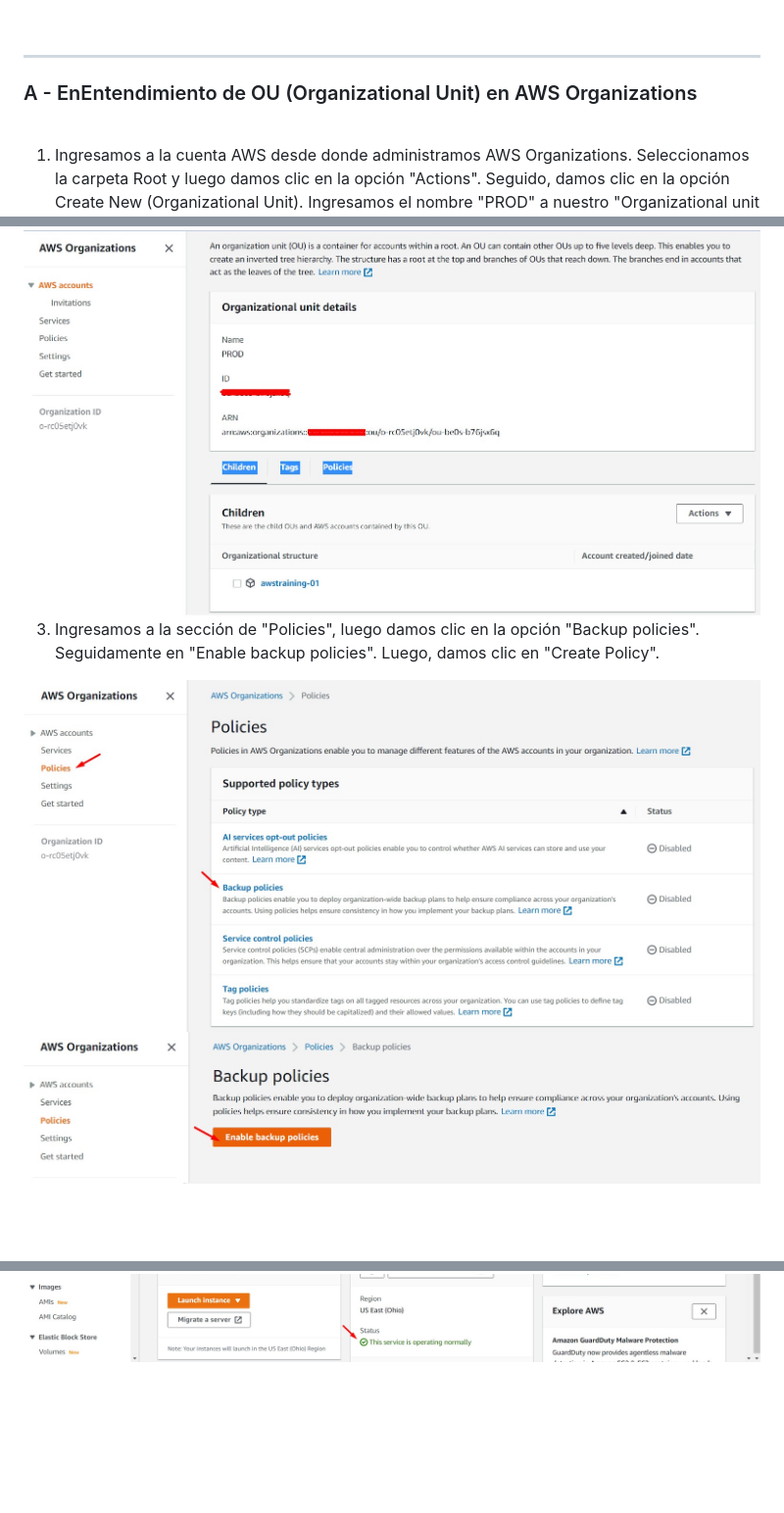
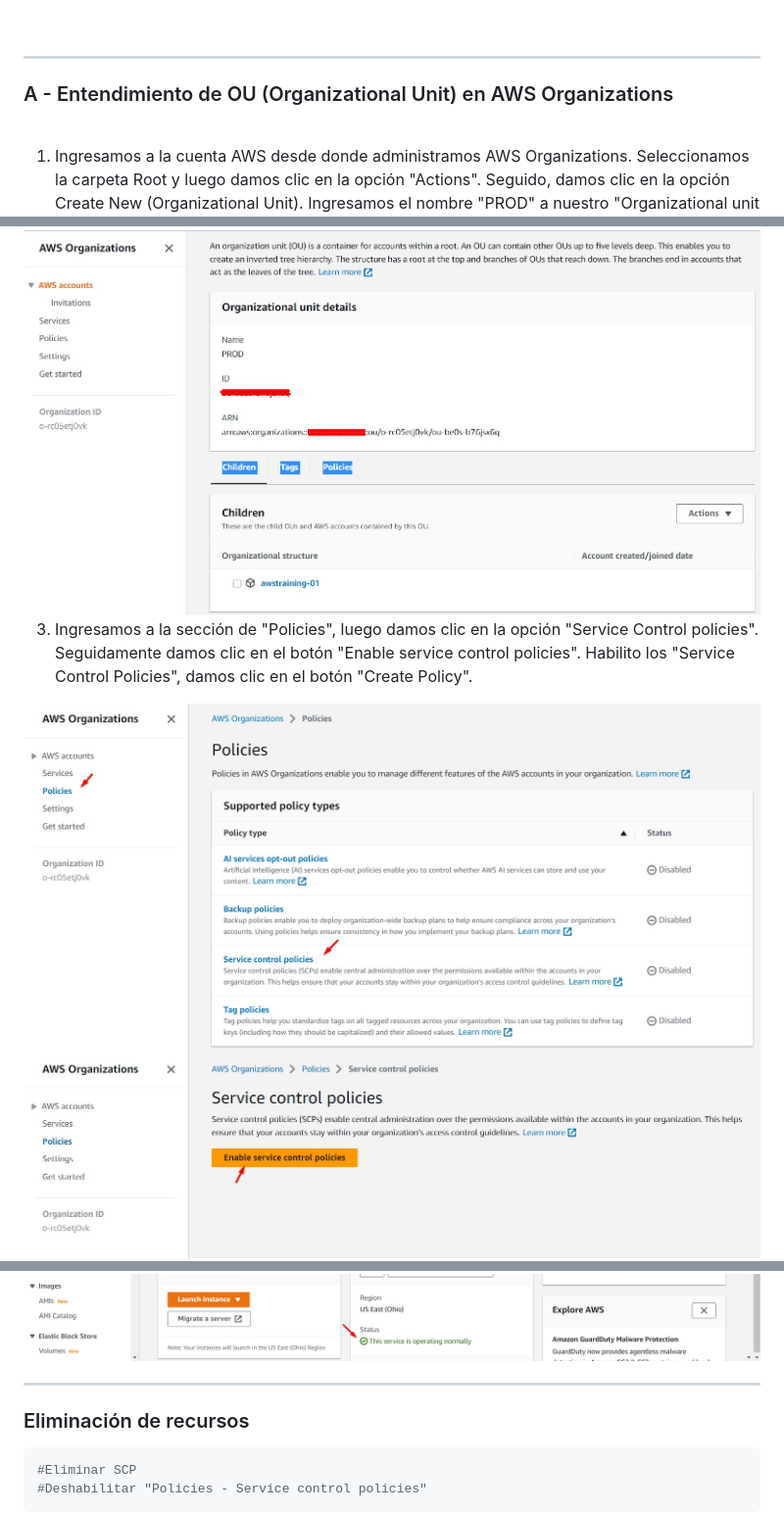
Before and after one commit to jbarreto7991/aws-solutionsarchitectassociate, a Markdown page: Lab-24/README-Lab24.md, 3 parts joined by grey strips. Shown: that part at 98% size. GitHub-like rendering; pictures changed too: Lab-24/images/Lab24_05.jpg, Lab-24/images/Lab24_06.jpg; blank space fills up the shorter version.

````diff
--- a/Lab-24/README-Lab24.md
+++ b/Lab-24/README-Lab24.md
@@ -16,7 +16,7 @@
 
 ---
 
-### A - EnEntendimiento de OU (Organizational Unit) en AWS Organizations
+### A - Entendimiento de OU (Organizational Unit) en AWS Organizations
 
 <br>
 
@@ -44,7 +44,7 @@
 
 <br>
 
-3. Ingresamos a la sección de "Policies", luego damos clic en la opción "Backup policies". Seguidamente en "Enable backup policies". Luego, damos clic en "Create Policy".
+3. Ingresamos a la sección de "Policies", luego damos clic en la opción "Service Control policies". Seguidamente damos clic en el botón "Enable service control policies". Habilito los "Service Control Policies", damos clic en el botón "Create Policy".
 
 <img src="images/Lab24_05.jpg">
 
@@ -107,3 +108,12 @@
 <img src="images/Lab24_16.jpg">
 
 <br>
+
+---
+
+### Eliminación de recursos
+
+```bash
+#Eliminar SCP
+#Deshabilitar "Policies - Service control policies"
+```
````
Also changed, not shown: other parts of Lab-24/README-Lab24.md (+4 -3 lines).
